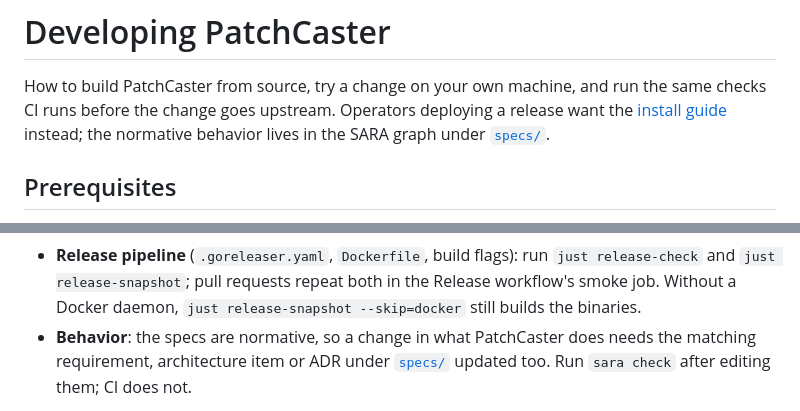
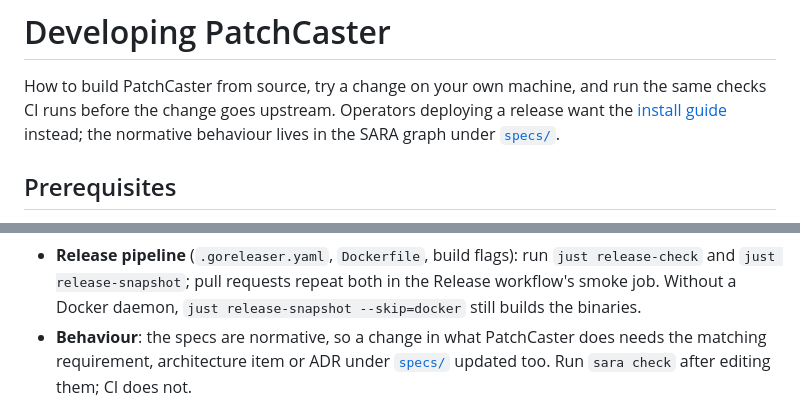
Before and after one commit to 0x1nkb107/patchcaster, a Markdown page: docs/development.md, 2 parts joined by grey strips. Drawn GitHub-style.

Commit message:
docs: use British spelling in the developer guide
The developer guide used the American spelling of behaviour in two
places. The project prose follows British English with Oxford
spelling, so both places now use the British form.

Co-Authored-By: Claude Opus 5.5 <noreply@anthropic.com>

```diff
--- a/docs/development.md
+++ b/docs/development.md
@@ -3,7 +3,7 @@
 How to build PatchCaster from source, try a change on your own machine, and
 run the same checks CI runs before the change goes upstream. Operators
 deploying a release want the [install guide](install.md) instead; the normative
-behavior lives in the SARA graph under [`specs/`](specs/README.md).
+behaviour lives in the SARA graph under [`specs/`](specs/README.md).
 
 ## Prerequisites
 
@@ -134,7 +134,7 @@ Then, depending on what the change touches:
   `just release-check` and `just release-snapshot`; pull requests repeat both
   in the Release workflow's smoke job. Without a Docker daemon,
   `just release-snapshot --skip=docker` still builds the binaries.
-* **Behavior**: the specs are normative, so a change in what PatchCaster does
+* **Behaviour**: the specs are normative, so a change in what PatchCaster does
   needs the matching requirement, architecture item or ADR under
   [`specs/`](specs/README.md) updated too. Run `sara check` after editing
   them; CI does not.
```
